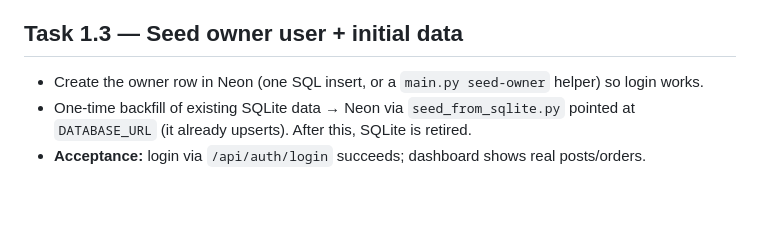
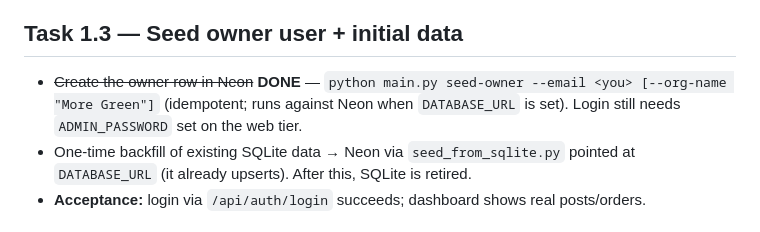
Before and after one commit to bharathmay-boop/more-green-agi, a Markdown page: platform/plans/02-phase1-go-live.md, the part around the change. GitHub-like rendering; blank space fills up the shorter version.

Commit message:
docs: plan 02 — mark seed-owner (T1.3) done
Co-Authored-By: Claude Opus 4.8 <noreply@anthropic.com>
Claude-Session: https://claude.ai/code/session_015w5NBrR4vc7GqjCgEAh4Vz

```diff
--- a/platform/plans/02-phase1-go-live.md
+++ b/platform/plans/02-phase1-go-live.md
@@ -36,8 +36,9 @@ else is mine.
   returns `{ok:true, db:true}` (redis check removed/ignored).
 
 ## Task 1.3 — Seed owner user + initial data
-- Create the owner row in Neon (one SQL insert, or a `main.py seed-owner`
-  helper) so login works.
+- ~~Create the owner row in Neon~~ **DONE** — `python main.py seed-owner
+  --email <you> [--org-name "More Green"]` (idempotent; runs against Neon when
+  `DATABASE_URL` is set). Login still needs `ADMIN_PASSWORD` set on the web tier.
 - One-time backfill of existing SQLite data → Neon via `seed_from_sqlite.py`
   pointed at `DATABASE_URL` (it already upserts). After this, SQLite is retired.
 - **Acceptance:** login via `/api/auth/login` succeeds; dashboard shows real
```
